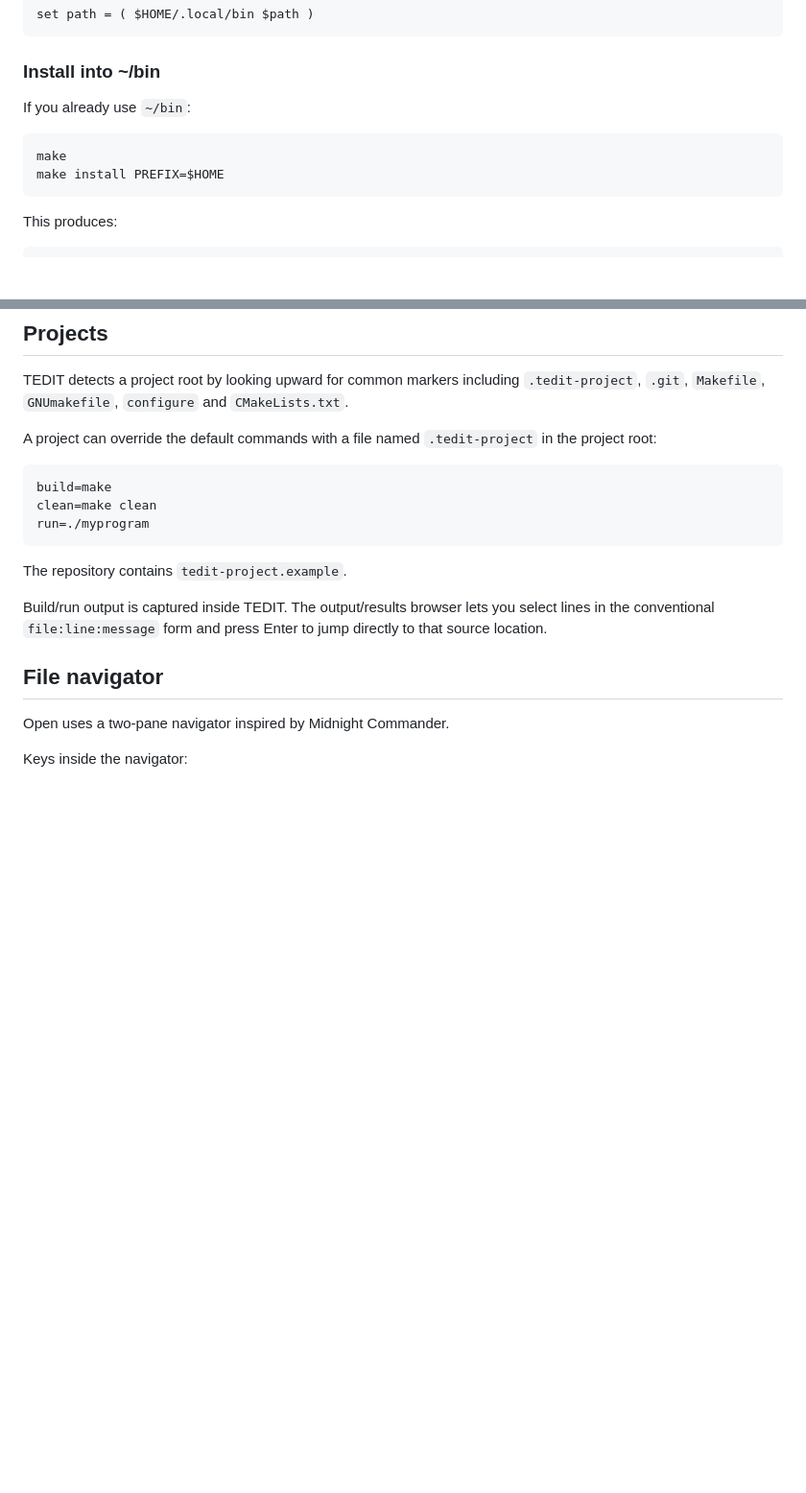
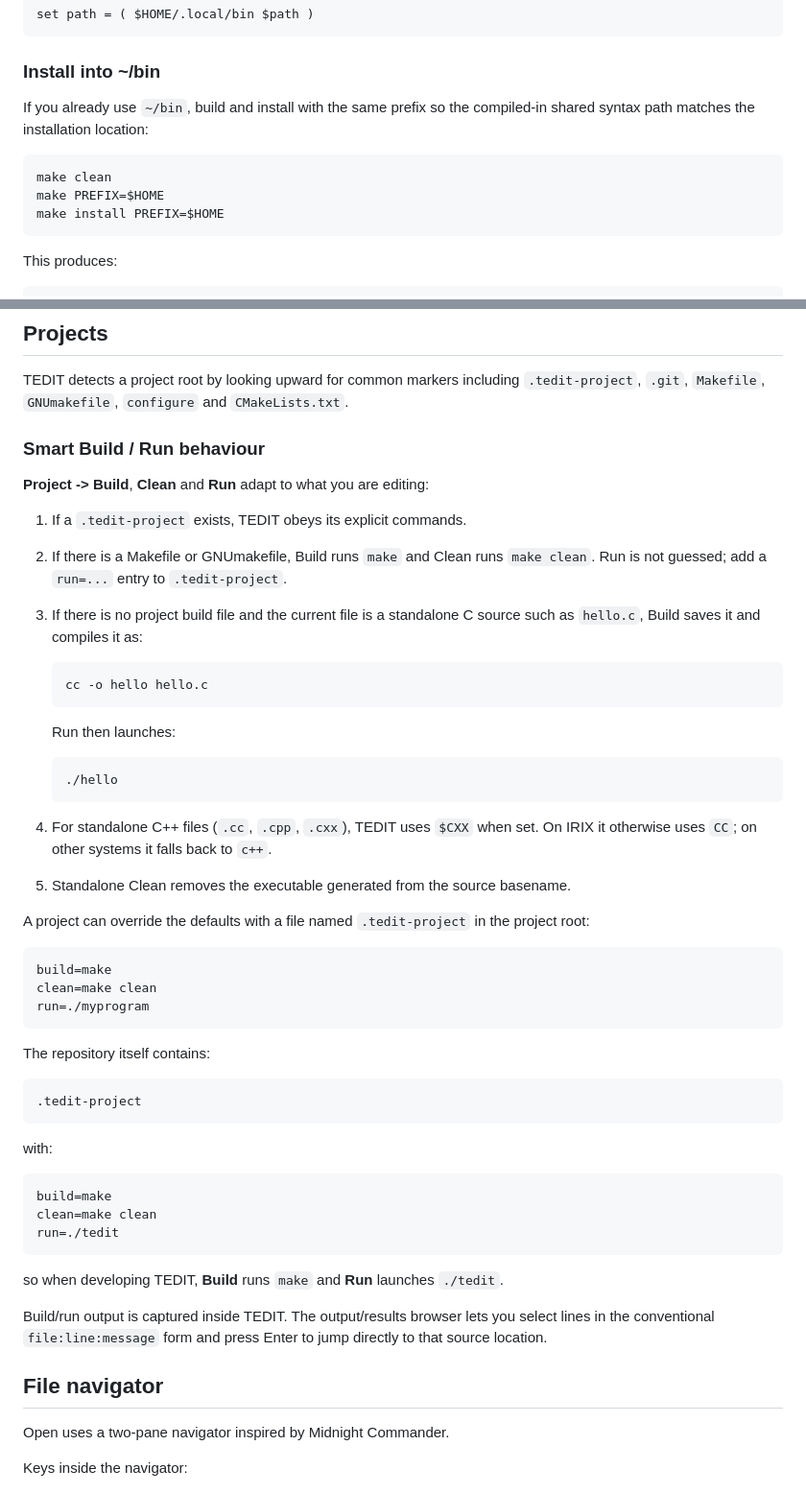
Before and after one commit to chriswilson2020/tedit, a Markdown page: README.md, 2 parts joined by grey strips. Shown at 96% size. Rendered like a GitHub page; blank space fills up the shorter version.

Commit message:
Document smart Build and Run behavior

```diff
--- a/README.md
+++ b/README.md
@@ -108,9 +108,11 @@ For csh/tcsh:
 
 ### Install into ~/bin
 
-If you already use `~/bin`:
+If you already use `~/bin`, build and install with the same prefix so the
+compiled-in shared syntax path matches the installation location:
 
-    make
+    make clean
+    make PREFIX=$HOME
     make install PREFIX=$HOME
 
 This produces:
@@ -231,14 +233,47 @@ TEDIT detects a project root by looking upward for common markers including
 `.tedit-project`, `.git`, `Makefile`, `GNUmakefile`, `configure` and
 `CMakeLists.txt`.
 
-A project can override the default commands with a file named
-`.tedit-project` in the project root:
+### Smart Build / Run behaviour
+
+**Project -> Build**, **Clean** and **Run** adapt to what you are editing:
+
+1. If a `.tedit-project` exists, TEDIT obeys its explicit commands.
+2. If there is a Makefile or GNUmakefile, Build runs `make` and Clean runs
+   `make clean`. Run is not guessed; add a `run=...` entry to
+   `.tedit-project`.
+3. If there is no project build file and the current file is a standalone C
+   source such as `hello.c`, Build saves it and compiles it as:
+
+       cc -o hello hello.c
+
+   Run then launches:
+
+       ./hello
+
+4. For standalone C++ files (`.cc`, `.cpp`, `.cxx`), TEDIT uses
+   `$CXX` when set. On IRIX it otherwise uses `CC`; on other systems it
+   falls back to `c++`.
+5. Standalone Clean removes the executable generated from the source basename.
+
+A project can override the defaults with a file named `.tedit-project` in
+the project root:
 
     build=make
     clean=make clean
     run=./myprogram
 
-The repository contains `tedit-project.example`.
+The repository itself contains:
+
+    .tedit-project
+
+with:
+
+    build=make
+    clean=make clean
+    run=./tedit
+
+so when developing TEDIT, **Build** runs `make` and **Run** launches
+`./tedit`.
 
 Build/run output is captured inside TEDIT. The output/results browser lets you
 select lines in the conventional `file:line:message` form and press Enter to
```
